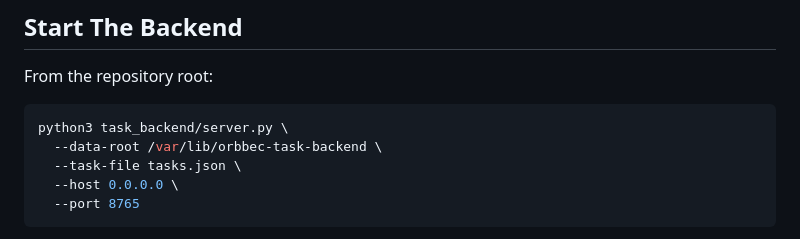
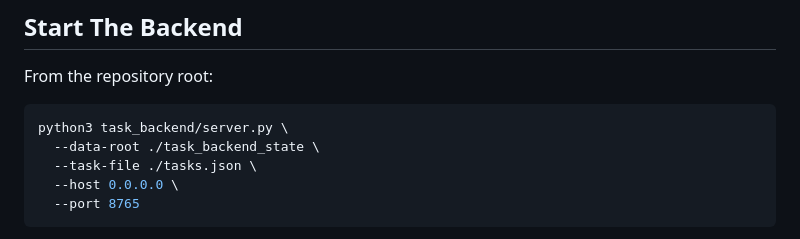
Before and after one commit to CactusXiao/Orbbec, a Markdown page: task_backend/README.md, the part around the change. GitHub-like rendering.

Commit message:
Use relative task backend paths

````diff
--- a/task_backend/README.md
+++ b/task_backend/README.md
@@ -16,8 +16,8 @@ From the repository root:
 
 ```bash
 python3 task_backend/server.py \
-  --data-root /var/lib/orbbec-task-backend \
-  --task-file tasks.json \
+  --data-root ./task_backend_state \
+  --task-file ./tasks.json \
   --host 0.0.0.0 \
   --port 8765
 ```
````
